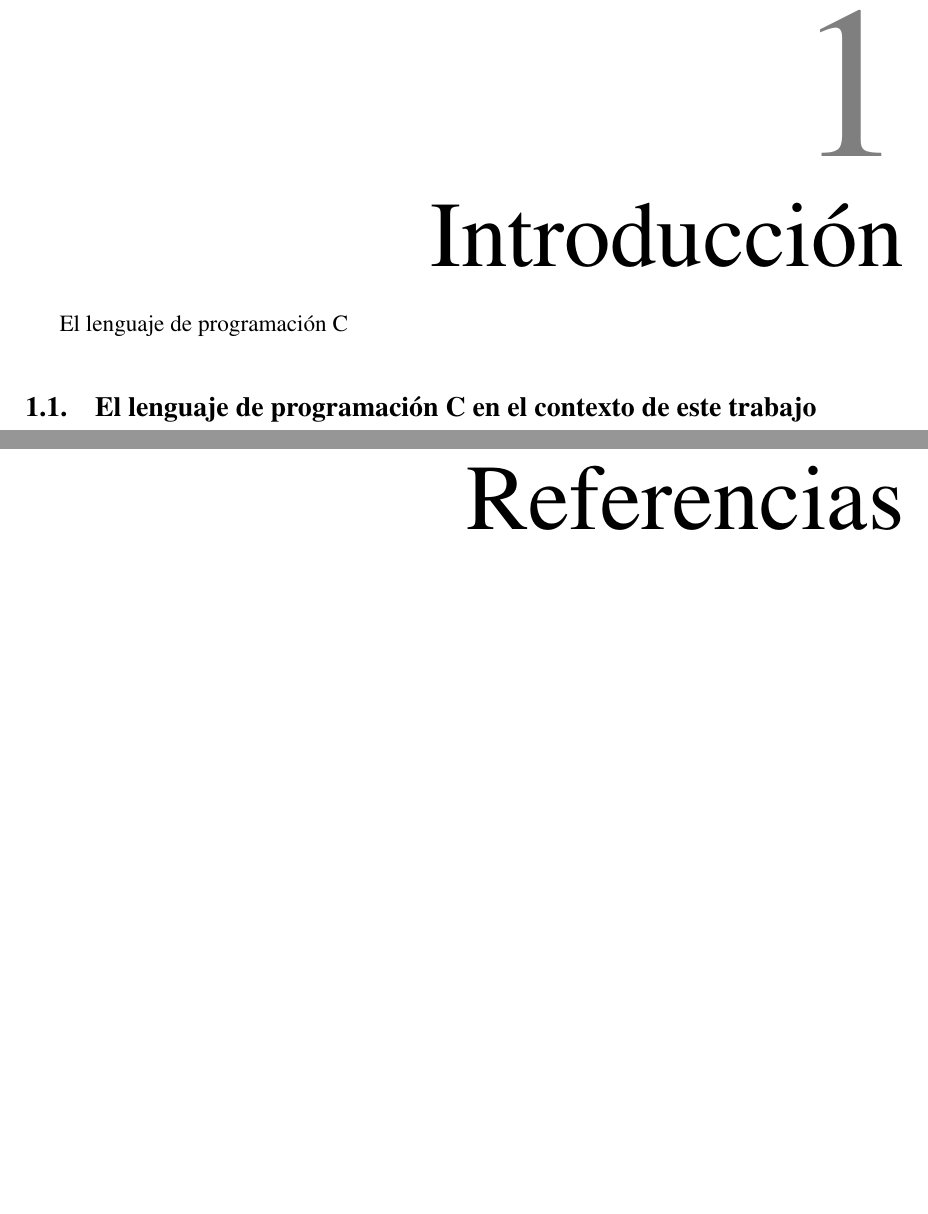
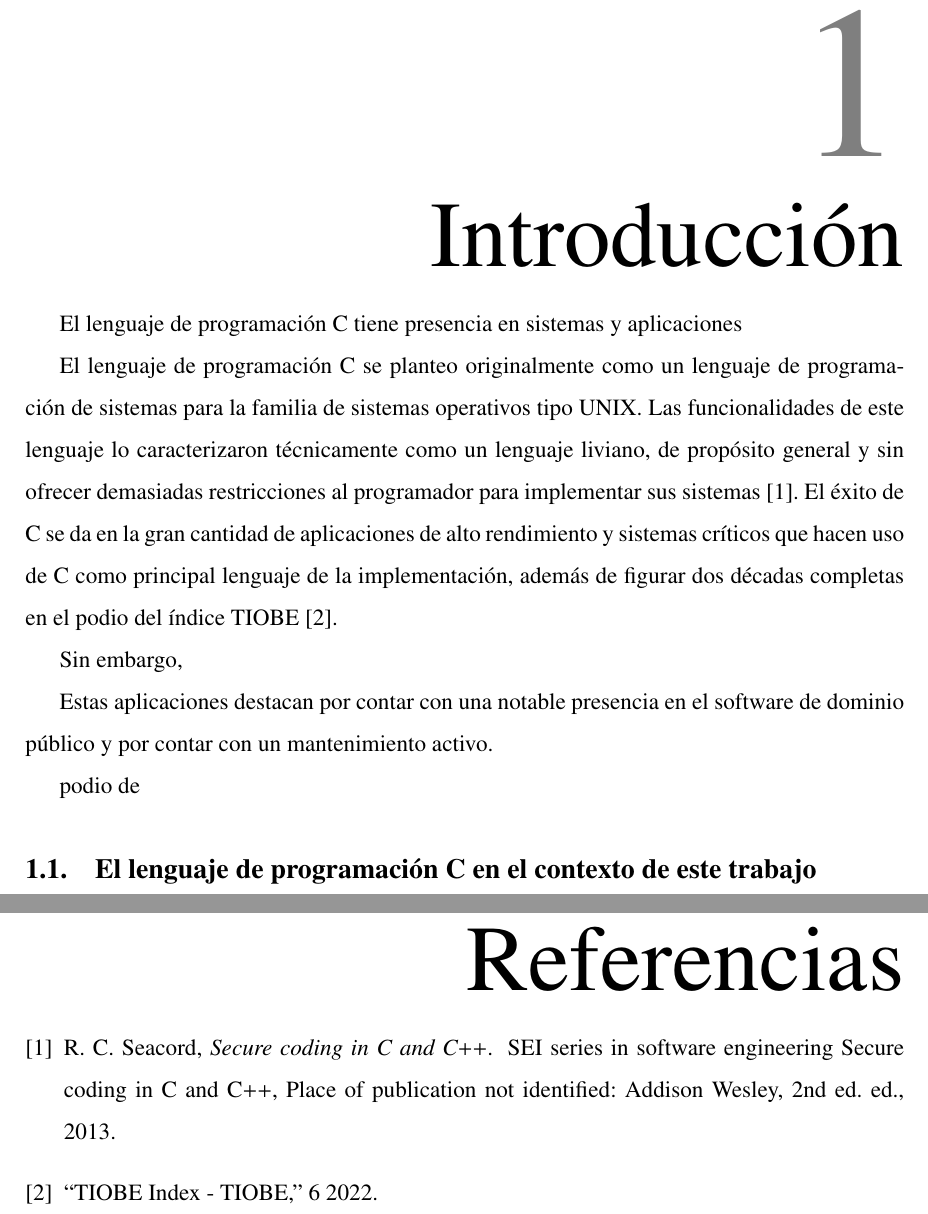
Before and after one commit to P4Bs/infosec-master-thesis, a LaTeX paper (main.tex): two parts of pages 5 and 19 of 19 before the commit and two parts of pages 5 and 17 of 17 after it, joined at a grey line, cut so that both start at the same text, the shorter picture padded with empty space. Compiled offline with pdfLaTeX.

Commit message:
Part of introduction written

```diff
--- a/main.tex
+++ b/main.tex
@@ -34,9 +34,22 @@
 \tableofcontents
 
 \section{Introducción}
-El lenguaje de programación C
+El lenguaje de programación C tiene presencia en sistemas y aplicaciones
+
+El lenguaje de programación C se planteo originalmente como un lenguaje de programación de sistemas para la familia de sistemas operativos tipo UNIX. Las funcionalidades de este lenguaje
+lo caracterizaron técnicamente como un lenguaje liviano, de propósito general y sin ofrecer demasiadas restricciones al programador para implementar sus sistemas \cite{seacord-2013}. El éxito de C se da en la gran cantidad de aplicaciones de alto rendimiento y sistemas críticos que hacen uso de C como principal lenguaje de la implementación,
+además de figurar dos décadas completas en el podio del índice TIOBE \cite{tiobe-2022}.
+
+Sin embargo,
+
+Estas aplicaciones destacan por contar con una
+notable presencia en el software de dominio público y por contar con un mantenimiento activo.
+
+podio de
+
 
 \subsection{El lenguaje de programación C en el contexto de este trabajo}
+
 
 \subsection{Los analizadores de código estático}
 
```
Also changed, not shown: bibliography.bib (+7 -0 lines), main.pdf, main.tex (4 more changed lines), 1 other file.
